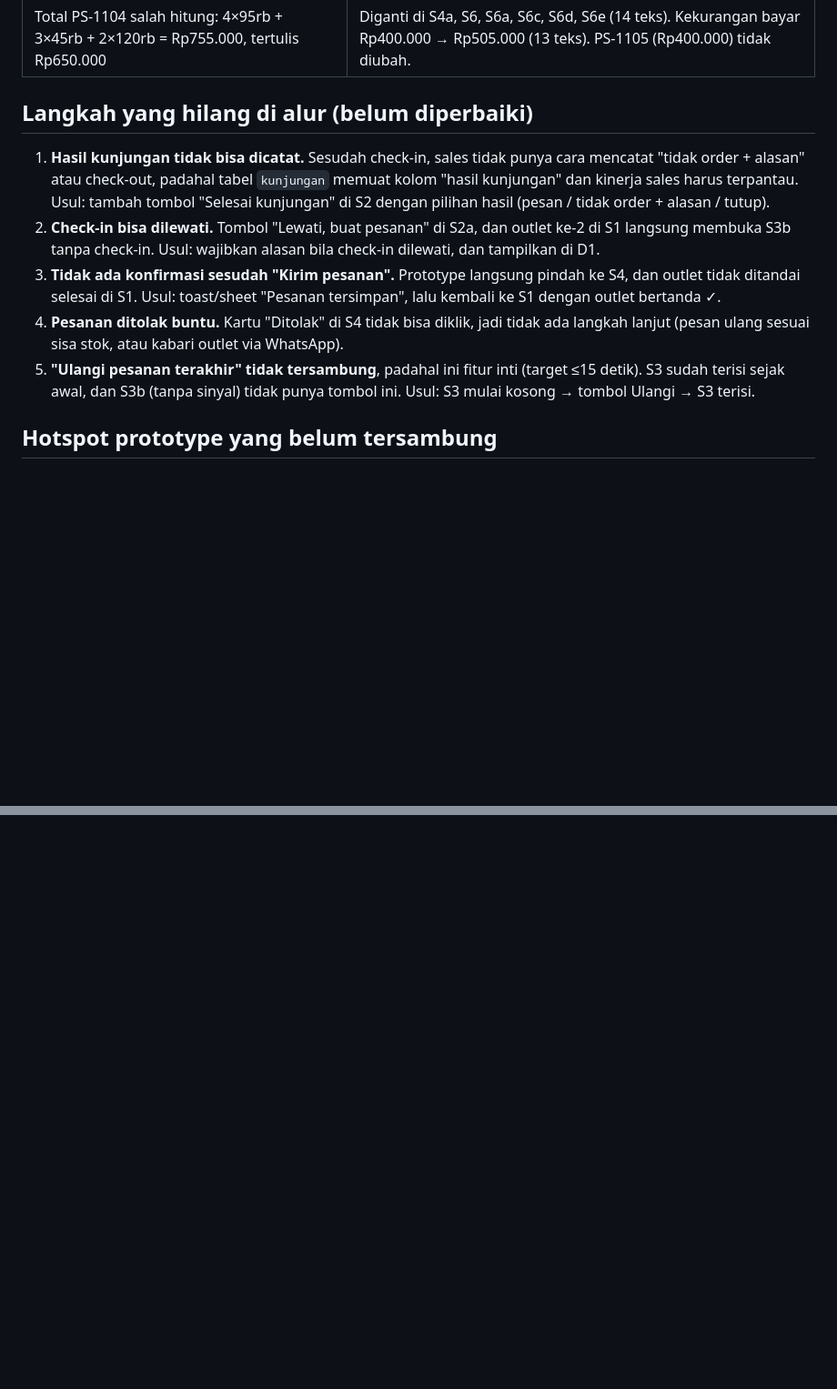
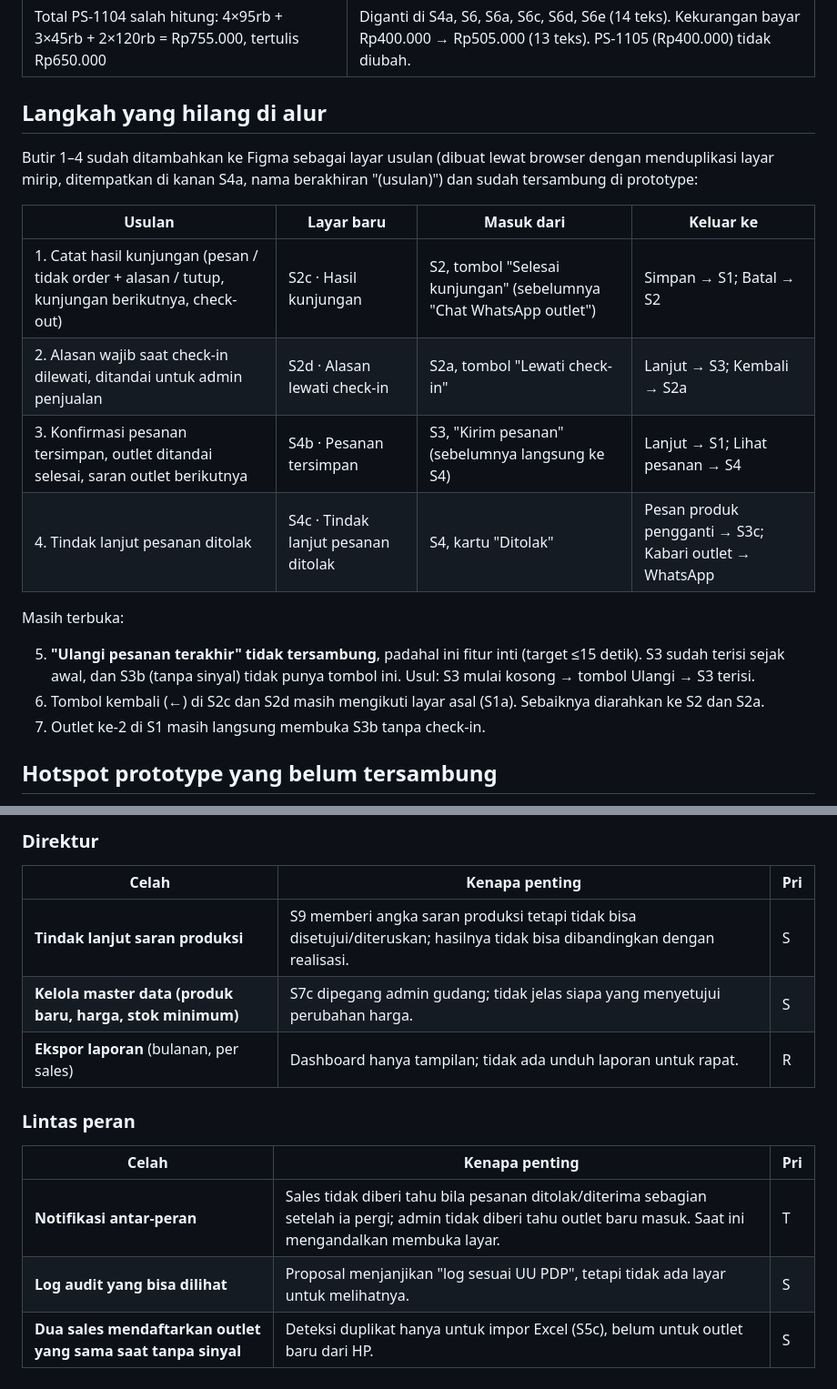
Before and after one commit to glayOne23/drpps_hackathon_2026, a Markdown page: proyek/arb-02/review-figma-hifi-v2.md, 2 parts joined by grey strips. Shown at 91% size. Drawn GitHub-style; blank space fills up the shorter version.

Commit message:
[feature] tambah user flow

```diff
--- a/proyek/arb-02/review-figma-hifi-v2.md
+++ b/proyek/arb-02/review-figma-hifi-v2.md
@@ -15,13 +15,22 @@ Sumber: [Figma ARB-02](https://www.figma.com/design/cvBD4wgdf2jIGWW8NGOJZ7/SIGAP
 |---|---|
 | Total PS-1104 salah hitung: 4×95rb + 3×45rb + 2×120rb = Rp755.000, tertulis Rp650.000 | Diganti di S4a, S6, S6a, S6c, S6d, S6e (14 teks). Kekurangan bayar Rp400.000 → Rp505.000 (13 teks). PS-1105 (Rp400.000) tidak diubah. |
 
-## Langkah yang hilang di alur (belum diperbaiki)
+## Langkah yang hilang di alur
 
-1. **Hasil kunjungan tidak bisa dicatat.** Sesudah check-in, sales tidak punya cara mencatat "tidak order + alasan" atau check-out, padahal tabel `kunjungan` memuat kolom "hasil kunjungan" dan kinerja sales harus terpantau. Usul: tambah tombol "Selesai kunjungan" di S2 dengan pilihan hasil (pesan / tidak order + alasan / tutup).
-2. **Check-in bisa dilewati.** Tombol "Lewati, buat pesanan" di S2a, dan outlet ke-2 di S1 langsung membuka S3b tanpa check-in. Usul: wajibkan alasan bila check-in dilewati, dan tampilkan di D1.
-3. **Tidak ada konfirmasi sesudah "Kirim pesanan".** Prototype langsung pindah ke S4, dan outlet tidak ditandai selesai di S1. Usul: toast/sheet "Pesanan tersimpan", lalu kembali ke S1 dengan outlet bertanda ✓.
-4. **Pesanan ditolak buntu.** Kartu "Ditolak" di S4 tidak bisa diklik, jadi tidak ada langkah lanjut (pesan ulang sesuai sisa stok, atau kabari outlet via WhatsApp).
+Butir 1–4 sudah ditambahkan ke Figma sebagai layar usulan (dibuat lewat browser dengan menduplikasi layar mirip, ditempatkan di kanan S4a, nama berakhiran "(usulan)") dan sudah tersambung di prototype:
+
+| Usulan | Layar baru | Masuk dari | Keluar ke |
+|---|---|---|---|
+| 1. Catat hasil kunjungan (pesan / tidak order + alasan / tutup, kunjungan berikutnya, check-out) | S2c · Hasil kunjungan | S2, tombol "Selesai kunjungan" (sebelumnya "Chat WhatsApp outlet") | Simpan → S1; Batal → S2 |
+| 2. Alasan wajib saat check-in dilewati, ditandai untuk admin penjualan | S2d · Alasan lewati check-in | S2a, tombol "Lewati check-in" | Lanjut → S3; Kembali → S2a |
+| 3. Konfirmasi pesanan tersimpan, outlet ditandai selesai, saran outlet berikutnya | S4b · Pesanan tersimpan | S3, "Kirim pesanan" (sebelumnya langsung ke S4) | Lanjut → S1; Lihat pesanan → S4 |
+| 4. Tindak lanjut pesanan ditolak | S4c · Tindak lanjut pesanan ditolak | S4, kartu "Ditolak" | Pesan produk pengganti → S3c; Kabari outlet → WhatsApp |
+
+Masih terbuka:
+
 5. **"Ulangi pesanan terakhir" tidak tersambung**, padahal ini fitur inti (target ≤15 detik). S3 sudah terisi sejak awal, dan S3b (tanpa sinyal) tidak punya tombol ini. Usul: S3 mulai kosong → tombol Ulangi → S3 terisi.
+6. Tombol kembali (←) di S2c dan S2d masih mengikuti layar asal (S1a). Sebaiknya diarahkan ke S2 dan S2a.
+7. Outlet ke-2 di S1 masih langsung membuka S3b tanpa check-in.
 
 ## Hotspot prototype yang belum tersambung
 
@@ -41,0 +85,13 @@ Sumber: [Figma ARB-02](https://www.figma.com/design/cvBD4wgdf2jIGWW8NGOJZ7/SIGAP
+### Direktur
+| Celah | Kenapa penting | Pri |
+|---|---|---|
+| **Tindak lanjut saran produksi** | S9 memberi angka saran produksi tetapi tidak bisa disetujui/diteruskan; hasilnya tidak bisa dibandingkan dengan realisasi. | S |
+| **Kelola master data (produk baru, harga, stok minimum)** | S7c dipegang admin gudang; tidak jelas siapa yang menyetujui perubahan harga. | S |
+| **Ekspor laporan** (bulanan, per sales) | Dashboard hanya tampilan; tidak ada unduh laporan untuk rapat. | R |
+
+### Lintas peran
+| Celah | Kenapa penting | Pri |
+|---|---|---|
+| **Notifikasi antar-peran** | Sales tidak diberi tahu bila pesanan ditolak/diterima sebagian setelah ia pergi; admin tidak diberi tahu outlet baru masuk. Saat ini mengandalkan membuka layar. | T |
+| **Log audit yang bisa dilihat** | Proposal menjanjikan "log sesuai UU PDP", tetapi tidak ada layar untuk melihatnya. | S |
+| **Dua sales mendaftarkan outlet yang sama saat tanpa sinyal** | Deteksi duplikat hanya untuk impor Excel (S5c), belum untuk outlet baru dari HP. | S |
```
Also changed, not shown: other parts of proyek/arb-02/review-figma-hifi-v2.md (+34 -0 lines), proyek/arb-02/user-flow.md (added, +100 -0 lines).
